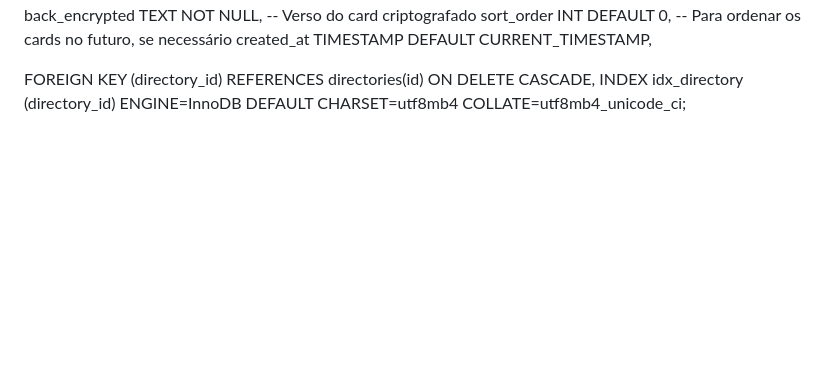
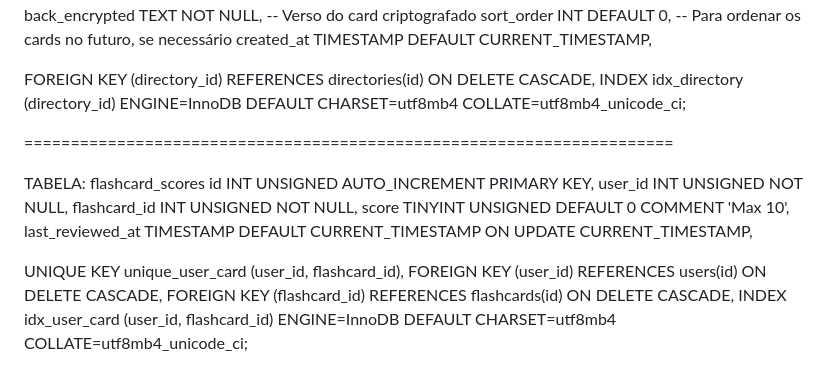
Before and after one commit to lirousme/gluon, a Markdown page: estrutura.md, the part around the change. Drawn GitHub-style; blank space fills up the shorter version.

```diff
--- a/estrutura.md
+++ b/estrutura.md
@@ -125,3 +125,18 @@ created_at TIMESTAMP DEFAULT CURRENT_TIMESTAMP,
 FOREIGN KEY (directory_id) REFERENCES directories(id) ON DELETE CASCADE,
 INDEX idx_directory (directory_id)
 ENGINE=InnoDB DEFAULT CHARSET=utf8mb4 COLLATE=utf8mb4_unicode_ci;
+
+======================================================================
+
+TABELA: flashcard_scores
+id INT UNSIGNED AUTO_INCREMENT PRIMARY KEY,
+user_id INT UNSIGNED NOT NULL,
+flashcard_id INT UNSIGNED NOT NULL,
+score TINYINT UNSIGNED DEFAULT 0 COMMENT 'Max 10',
+last_reviewed_at TIMESTAMP DEFAULT CURRENT_TIMESTAMP ON UPDATE CURRENT_TIMESTAMP,
+
+UNIQUE KEY unique_user_card (user_id, flashcard_id),
+FOREIGN KEY (user_id) REFERENCES users(id) ON DELETE CASCADE,
+FOREIGN KEY (flashcard_id) REFERENCES flashcards(id) ON DELETE CASCADE,
+INDEX idx_user_card (user_id, flashcard_id)
+ENGINE=InnoDB DEFAULT CHARSET=utf8mb4 COLLATE=utf8mb4_unicode_ci;
```
